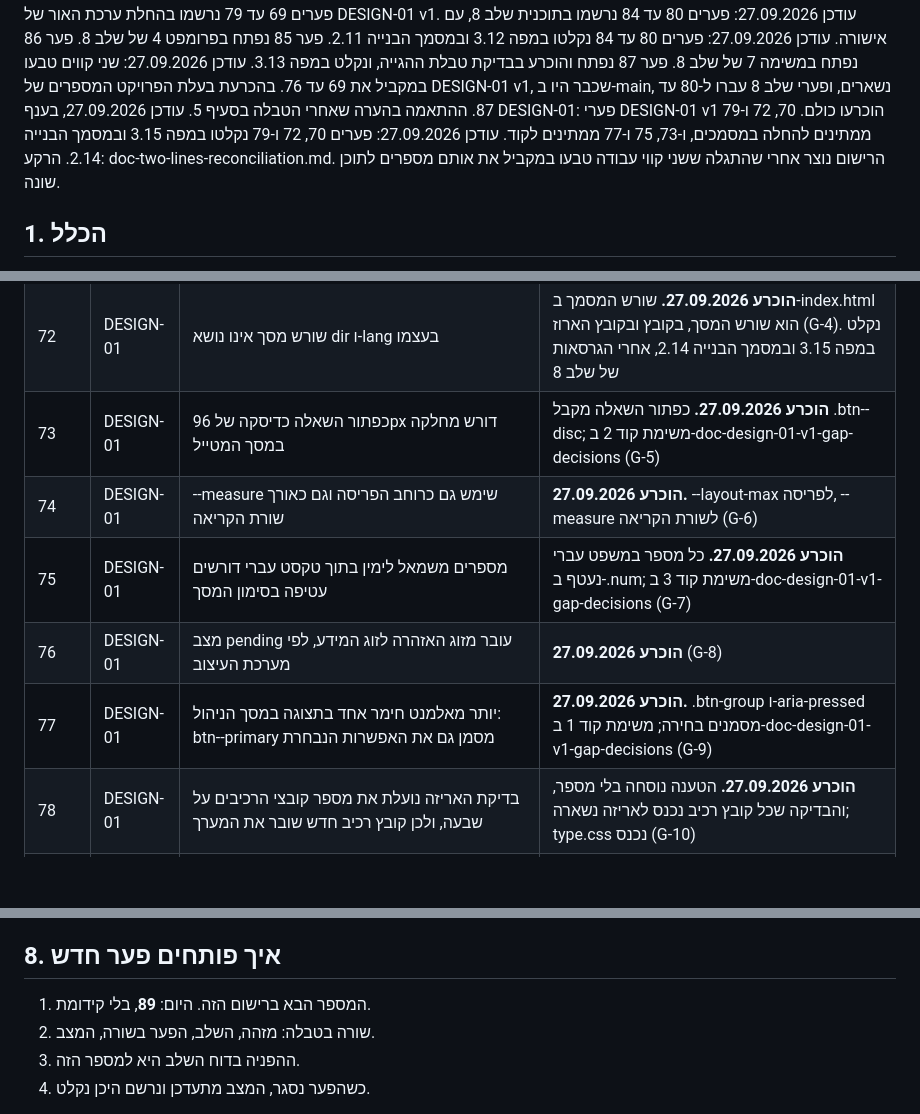
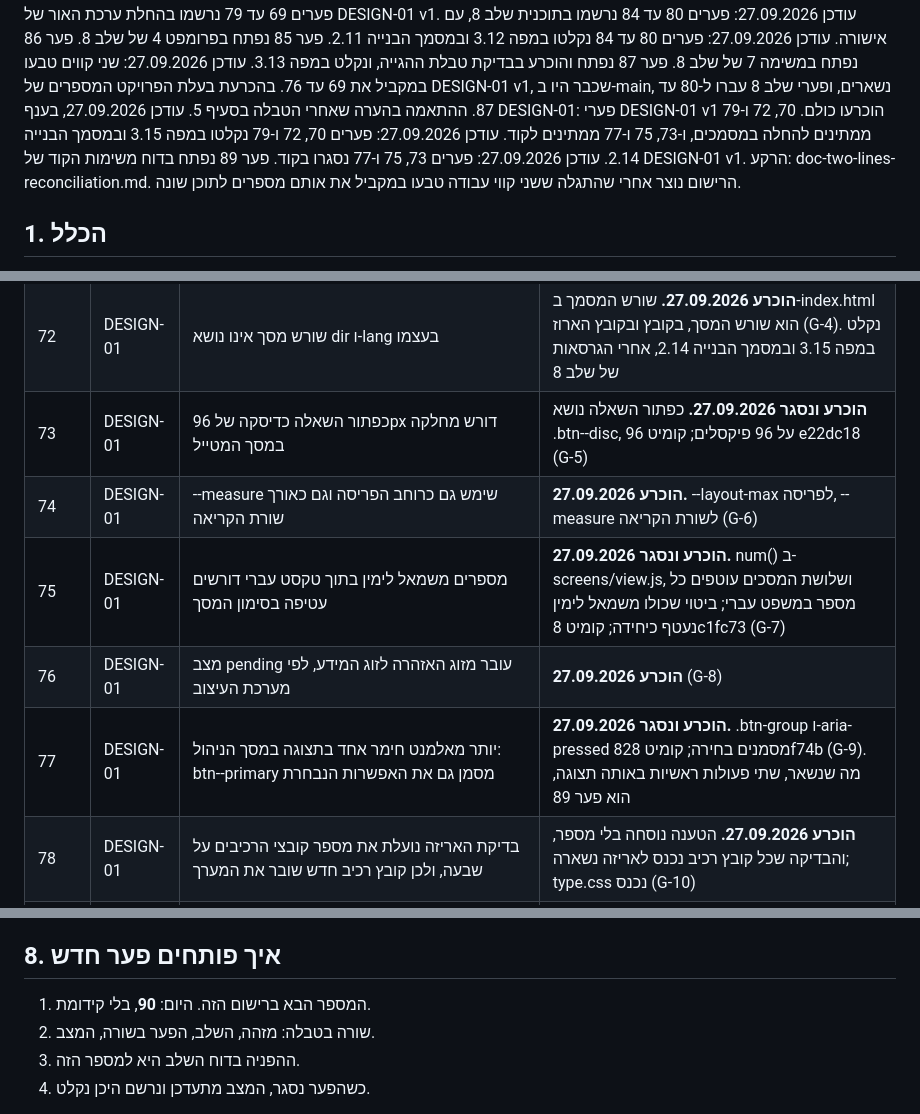
Before and after one commit to yb2517/mora-derech-2, a Markdown page: docs/doc-gap-registry.md, 3 parts joined by grey strips. Drawn GitHub-style; blank space fills up the shorter version.

```diff
--- a/docs/doc-gap-registry.md
+++ b/docs/doc-gap-registry.md
@@ -10,6 +10,7 @@
 עודכן 27.09.2026: שני קווים טבעו במקביל את 69 עד 76. בהכרעת בעלת הפרויקט המספרים של DESIGN-01 v1, שכבר היו ב-main, נשארים, ופערי שלב 8 עברו ל-80 עד 87. ההתאמה בהערה שאחרי הטבלה בסעיף 5.
 עודכן 27.09.2026, בענף DESIGN-01: פערי DESIGN-01 v1 הוכרעו כולם. 70, 72 ו-79 ממתינים להחלה במסמכים, ו-73, 75 ו-77 ממתינים לקוד.
 עודכן 27.09.2026: פערים 70, 72 ו-79 נקלטו במפה 3.15 ובמסמך הבנייה 2.14.
+עודכן 27.09.2026: פערים 73, 75 ו-77 נסגרו בקוד. פער 89 נפתח בדוח משימות הקוד של DESIGN-01 v1.
 הרקע: doc-two-lines-reconciliation.md. הרישום נוצר אחרי שהתגלה ששני קווי עבודה טבעו במקביל את אותם מספרים לתוכן שונה.
 
 ## 1. הכלל
@@ -125,11 +126,11 @@
 | 70 | DESIGN-01 | הגופן Heebo אינו יכול להיטען בקובץ הארוז: סקריפט האריזה דוחה url() ותגית link, ובדיקת בידוד העיצוב דוחה ייבוא שיוצא מ-/design/ | **הוכרע 27.09.2026, דרך א.** אין טעינה מבחוץ; Heebo בשם ראשון וגיבוי מקומי. נקלט במפה 3.15 ובמסמך הבנייה 2.14, אחרי הגרסאות של שלב 8 (doc-design-01-v1-gap-decisions, G-2) |
 | 71 | DESIGN-01 | מחלקות הטקסט של הנספח מחזיקות px, ורכיב אינו רשאי להחזיק מידה | **הוכרע 27.09.2026.** 21 מאפייני --type-* ב-tokens.css, והמחלקות ב-design/components/type.css (G-3) |
 | 72 | DESIGN-01 | שורש מסך אינו נושא dir ו-lang בעצמו | **הוכרע 27.09.2026.** שורש המסמך ב-index.html הוא שורש המסך, בקובץ ובקובץ הארוז (G-4). נקלט במפה 3.15 ובמסמך הבנייה 2.14, אחרי הגרסאות של שלב 8 |
-| 73 | DESIGN-01 | כפתור השאלה כדיסקה של 96px דורש מחלקה במסך המטייל | **הוכרע 27.09.2026.** כפתור השאלה מקבל .btn--disc; משימת קוד 2 ב-doc-design-01-v1-gap-decisions (G-5) |
+| 73 | DESIGN-01 | כפתור השאלה כדיסקה של 96px דורש מחלקה במסך המטייל | **הוכרע ונסגר 27.09.2026.** כפתור השאלה נושא .btn--disc, 96 על 96 פיקסלים; קומיט e22dc18 (G-5) |
 | 74 | DESIGN-01 | --measure שימש גם כרוחב הפריסה וגם כאורך שורת הקריאה | **הוכרע 27.09.2026.** --layout-max לפריסה, --measure לשורת הקריאה (G-6) |
-| 75 | DESIGN-01 | מספרים משמאל לימין בתוך טקסט עברי דורשים עטיפה בסימון המסך | **הוכרע 27.09.2026.** כל מספר במשפט עברי נעטף ב-.num; משימת קוד 3 ב-doc-design-01-v1-gap-decisions (G-7) |
+| 75 | DESIGN-01 | מספרים משמאל לימין בתוך טקסט עברי דורשים עטיפה בסימון המסך | **הוכרע ונסגר 27.09.2026.** num() ב-screens/view.js, ושלושת המסכים עוטפים כל מספר במשפט עברי; ביטוי שכולו משמאל לימין נעטף כיחידה; קומיט 8c1fc73 (G-7) |
 | 76 | DESIGN-01 | מצב pending עובר מזוג האזהרה לזוג המידע, לפי מערכת העיצוב | **הוכרע 27.09.2026** (G-8) |
-| 77 | DESIGN-01 | יותר מאלמנט חימר אחד בתצוגה במסך הניהול: btn--primary מסמן גם את האפשרות הנבחרת | **הוכרע 27.09.2026.** .btn-group ו-aria-pressed מסמנים בחירה; משימת קוד 1 ב-doc-design-01-v1-gap-decisions (G-9) |
+| 77 | DESIGN-01 | יותר מאלמנט חימר אחד בתצוגה במסך הניהול: btn--primary מסמן גם את האפשרות הנבחרת | **הוכרע ונסגר 27.09.2026.** .btn-group ו-aria-pressed מסמנים בחירה; קומיט 828f74b (G-9). מה שנשאר, שתי פעולות ראשיות באותה תצוגה, הוא פער 89 |
 | 78 | DESIGN-01 | בדיקת האריזה נועלת את מספר קובצי הרכיבים על שבעה, ולכן קובץ רכיב חדש שובר את המערך | **הוכרע 27.09.2026.** הטענה נוסחה בלי מספר, והבדיקה שכל קובץ רכיב נכנס לאריזה נשארה; type.css נכנס (G-10) |
 | 79 | DESIGN-01 | אף מסמך מחייב אינו מפנה לערכת העיצוב המאושרת: doc-design-system-v1 ו-doc-design-01-v1-apply-light אינם במקורות המחייבים של מסמך הבנייה סעיף 1, ושורת DESIGN-01 במפה סעיף 3.3 אינה מזכירה אותם. בלעדיהם לשינויים של פערים 73, 75 ו-77 במסכים אין מקור | **הוכרע 27.09.2026.** נקלט במפה 3.15 ובמסמך הבנייה 2.14, אחרי הגרסאות של שלב 8 |
 
@@ -210,7 +214,7 @@
 
 ## 8. איך פותחים פער חדש
 
-1. המספר הבא ברישום הזה. היום: **89**, בלי קידומת.
+1. המספר הבא ברישום הזה. היום: **90**, בלי קידומת.
 2. שורה בטבלה: מזהה, השלב, הפער בשורה, המצב.
 3. ההפניה בדוח השלב היא למספר הזה.
 4. כשהפער נסגר, המצב מתעדכן ונרשם היכן נקלט.
```
Also changed, not shown: other parts of docs/doc-gap-registry.md (+3 -0 lines), docs/doc-design-01-v1-code-report.md (added, +79 -0 lines).
